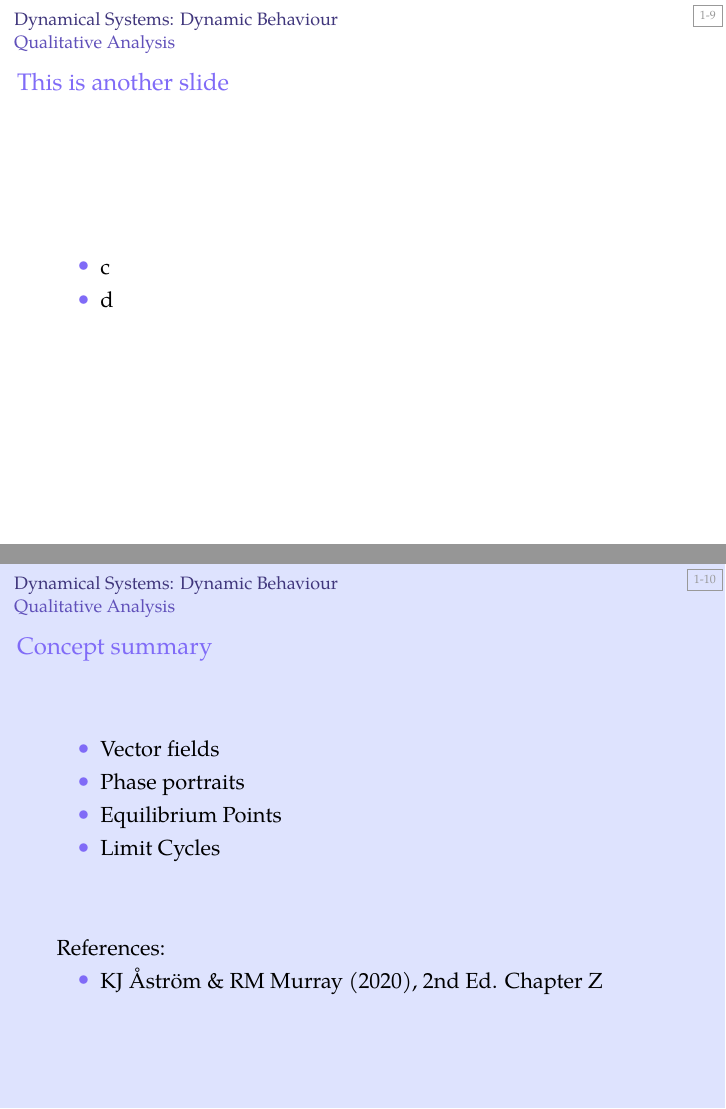
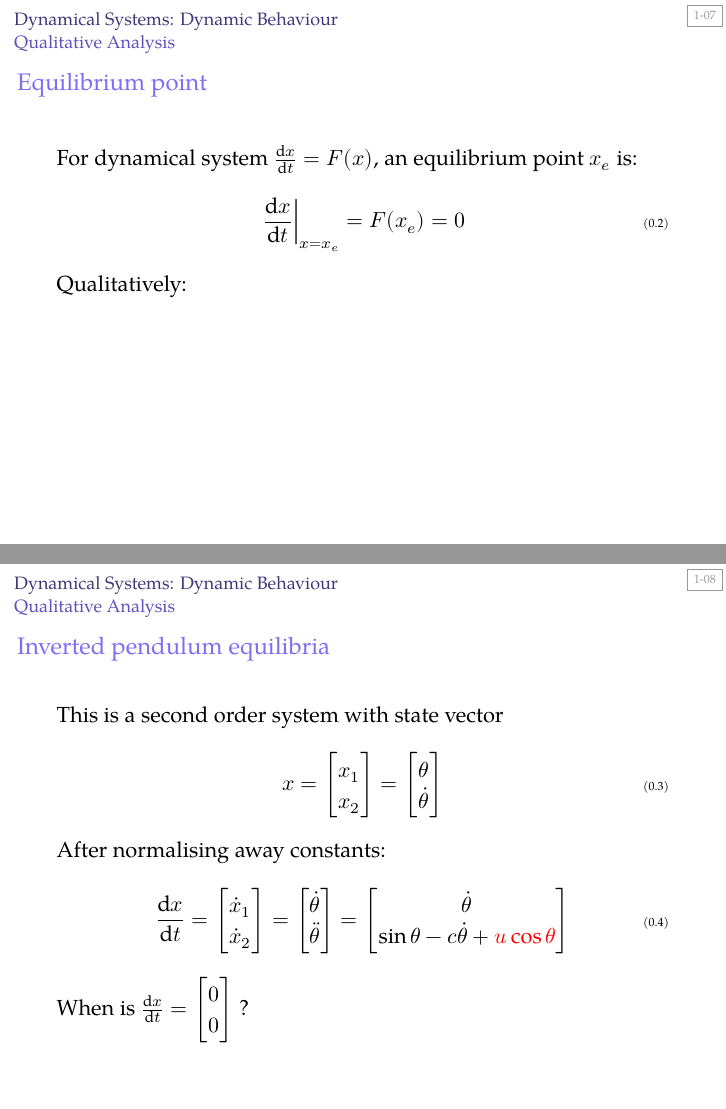
Before and after one commit to AUMAG/applied-control-systems, LaTeX slides (acs-1-2-2-qual.tex): pages 9 and 10 of 11 before the commit and pages 9 and 10 of 18 after it, joined at a grey line. Compiled offline with XeLaTeX; a missing font is replaced by an installed copy or a similar font.

Commit message:
concept 2-2

```diff
--- a/acs-1-2-2-qual.tex
+++ b/acs-1-2-2-qual.tex
@@ -60,8 +61,28 @@ Consider the ODE:
 
 \SUBCONCEPT{Equilibrium Points and Limit Cycles}
 
-\begin{frame}{This is another slide}
-\begin{itemize}
-\item c
-\item d
-\end{itemize}
+\begin{frame}{Equilibrium point}
+For dynamical system $\Deriv{x}{t} = F(x)$, an equilibrium point $x_e$ is:
+\begin{align}
+\left.\Deriv{x}{t}\right|_{x=x_e} &= F(x_e) = 0
+\end{align}
+Qualitatively:
+\vspace{3cm}
+\end{frame}
+
+\begin{frame}
+\frametitle{Inverted pendulum equilibria}
+This is a second order system with state vector
+\begin{gather}
+x = \Matr{x_1\\x_2} = \Matr{\theta\\\dot\theta}
+\end{gather}
+After normalising away constants:
+\begin{gather}
+\Deriv{x}{t} = \Matr{\dot x_1\\\dot x_2} = \Matr{\dot\theta\\\ddot\theta} = \Matr{\dot\theta\\\sin\theta-c\dot\theta+{\color{red}u\cos\theta}}
+\end{gather}
+When is $\Deriv{x}{t} = \Matr{0\\0}$ ?
+
+\end{frame}
+
+\begin{frame}
+\frametitle{Inverted pendulum equilibria}
```
Also changed, not shown: topic2/bizyaev2024-fig1.pdf (added), topic2/bizyaev2024-fig10.pdf (added), topic2/cheffer2021-fig1.pdf (added), topic2/cheffer2021-fig4.pdf (added), topic2/cheffer2021-fig5.pdf (added), topic2/figure5.4.pdf (added), topic2/figure5.5.pdf (added), acs-1-2-2-qual.tex (45 more changed lines).
